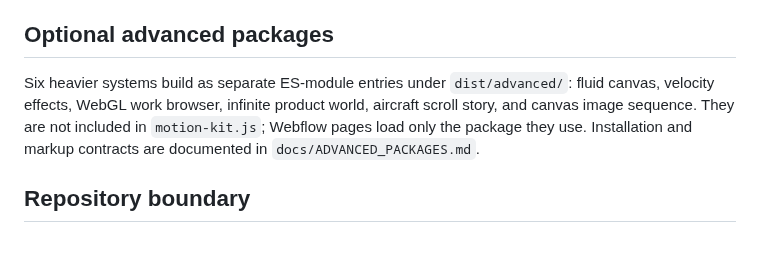
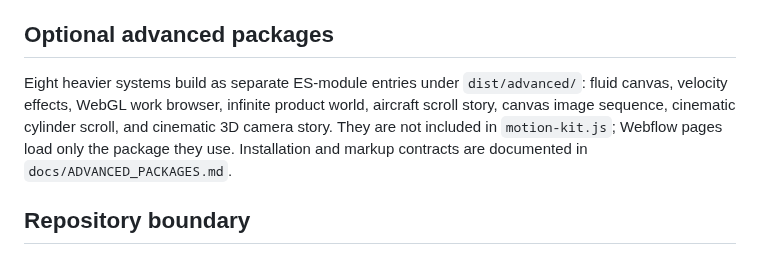
Before and after one commit to Leonagarabedian/webflow-motion-kit, a Markdown page: README.md, the part around the change. GitHub-like rendering.

Commit message:
List cinematic advanced packages

```diff
--- a/README.md
+++ b/README.md
@@ -81,7 +81,7 @@ The 14-module typography family is documented in [docs/stationary-text-library.m
 
 ## Optional advanced packages
 
-Six heavier systems build as separate ES-module entries under `dist/advanced/`: fluid canvas, velocity effects, WebGL work browser, infinite product world, aircraft scroll story, and canvas image sequence. They are not included in `motion-kit.js`; Webflow pages load only the package they use. Installation and markup contracts are documented in `docs/ADVANCED_PACKAGES.md`.
+Eight heavier systems build as separate ES-module entries under `dist/advanced/`: fluid canvas, velocity effects, WebGL work browser, infinite product world, aircraft scroll story, canvas image sequence, cinematic cylinder scroll, and cinematic 3D camera story. They are not included in `motion-kit.js`; Webflow pages load only the package they use. Installation and markup contracts are documented in `docs/ADVANCED_PACKAGES.md`.
 
 ## Repository boundary
 
```
